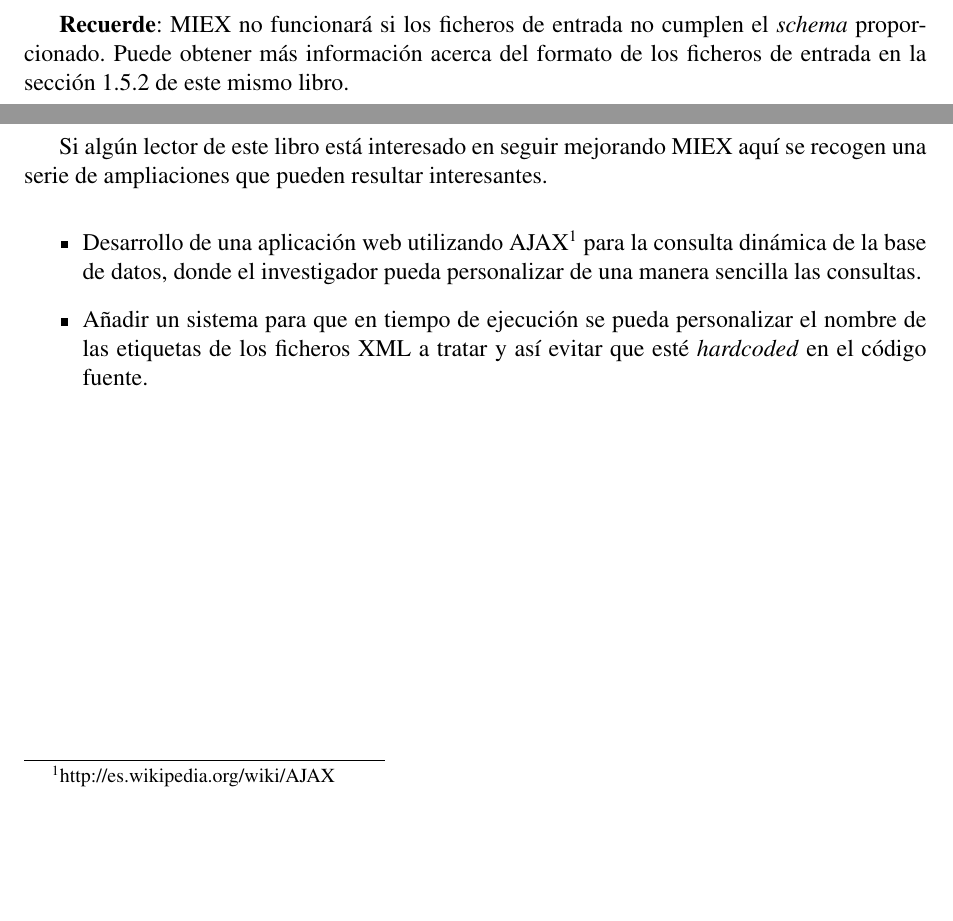
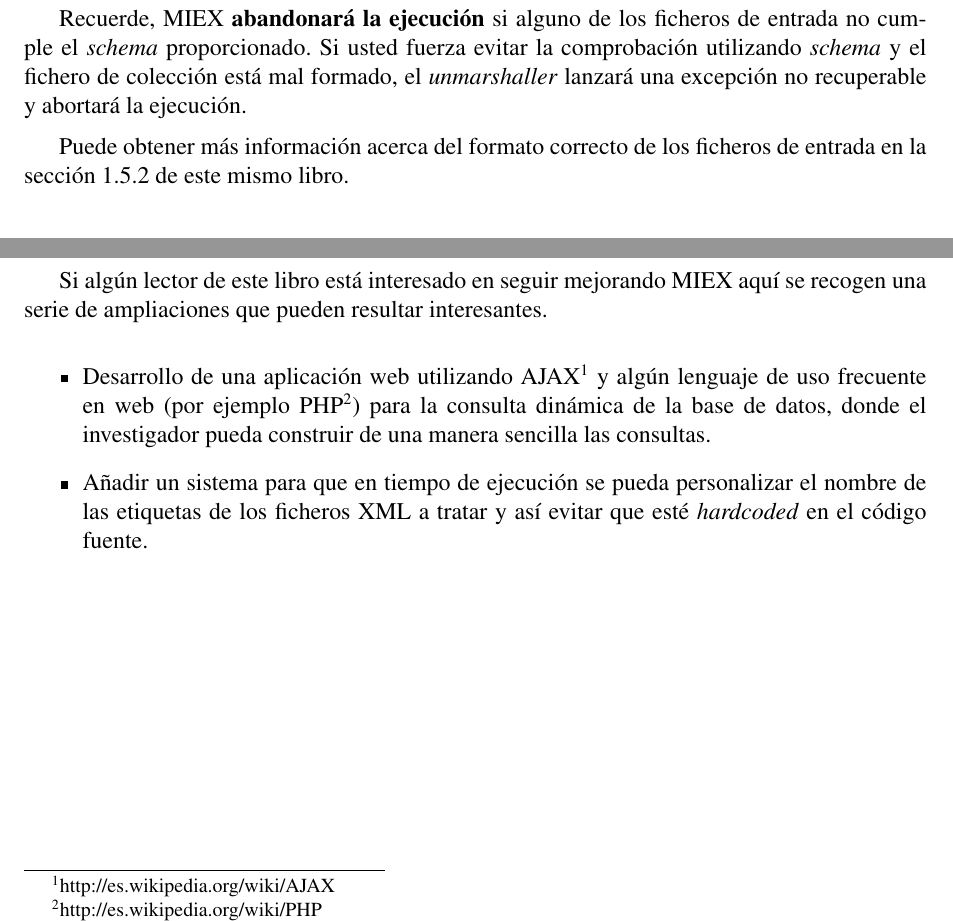
Before and after one commit to nbarrientos/miex, a LaTeX book (doc/pfc/miex.tex, which reads doc/pfc/conclusiones/futuro.tex, doc/pfc/metodologia/otras-utilidades.tex): two parts of pages 35 and 43 of 56 before the commit and two parts of pages 36 and 43 of 56 after it, joined at a grey line, cut so that both start at the same text, the shorter picture padded with empty space. Compiled offline with pdfLaTeX; the source files are stored in an older character set and shown here as Unicode.

Commit message:
[doc]
git-svn-id: https://miex.svn.sourceforge.net/svnroot/miex/trunk@166 a2f631d4-a627-0410-a9f9-a0524f6e3c5b

```diff
--- a/doc/pfc/conclusiones/futuro.tex
+++ b/doc/pfc/conclusiones/futuro.tex
@@ -10,8 +10,10 @@ recogen una serie de ampliaciones que pueden resultar interesantes.
 
 \begin{itemize}
 \item Desarrollo de una aplicación web
-utilizando AJAX\footnote{http://es.wikipedia.org/wiki/AJAX} para la consulta
-dinámica de la base de datos, donde el investigador pueda personalizar de una
+utilizando AJAX\footnote{http://es.wikipedia.org/wiki/AJAX} y algún lenguaje
+de uso frecuente en web (por
+ejemplo PHP\footnote{http://es.wikipedia.org/wiki/PHP}) para la consulta
+dinámica de la base de datos, donde el investigador pueda construir de una
 manera sencilla las consultas.
 
 \item Añadir un sistema para que en tiempo de ejecución se pueda personalizar
--- a/doc/pfc/metodologia/otras-utilidades.tex
+++ b/doc/pfc/metodologia/otras-utilidades.tex
@@ -26,9 +26,14 @@ colección (\texttt{\textless{}collection\textgreater{}} y
 \texttt{\textless{}/doctrain\textgreater{}})
 \end{itemize}
 
-\textbf{Recuerde}: MIEX no funcionará si los ficheros de entrada no cumplen el
-\textit{schema} proporcionado. Puede obtener más información acerca del formato
-de los ficheros de entrada en la sección \ref{sec:schema} de este mismo libro.
+Recuerde, MIEX \textbf{abandonará la ejecución} si alguno de los ficheros de
+entrada no cumple el \textit{schema} proporcionado. Si usted fuerza evitar la
+comprobación utilizando \textit{schema} y el fichero de colección está mal
+formado, el \textit{unmarshaller} lanzará una excepción no recuperable y
+abortará la ejecución.
+
+Puede obtener más información acerca del formato correcto de los ficheros de
+entrada en la sección \ref{sec:schema} de este mismo libro.
 
 \subsection{Integración con FK}
 
```
Also changed, not shown: doc/pfc/dedicatoria.tex (added, +9 -0 lines), doc/pfc/manual/instalacion.tex (+2 -3 lines), doc/pfc/metodologia/bbdd.tex (+1 -1 lines), doc/pfc/miex.tex (+4 -4 lines), doc/pfc/metodologia/otras-utilidades.tex (2 more changed lines).
